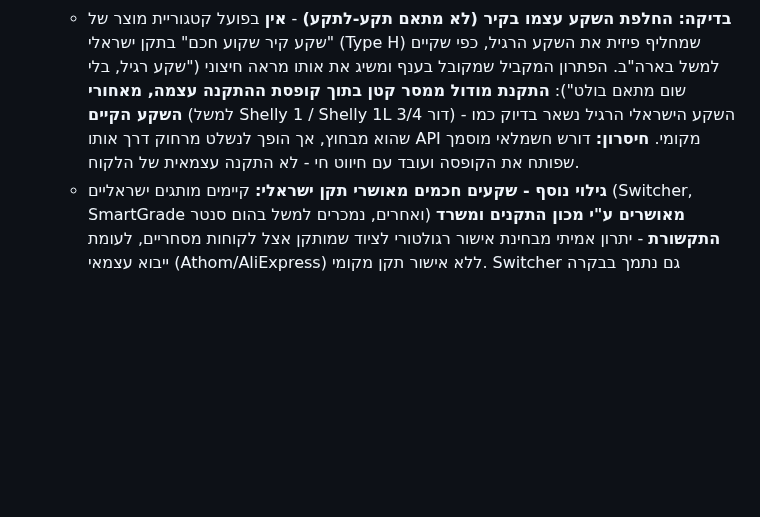
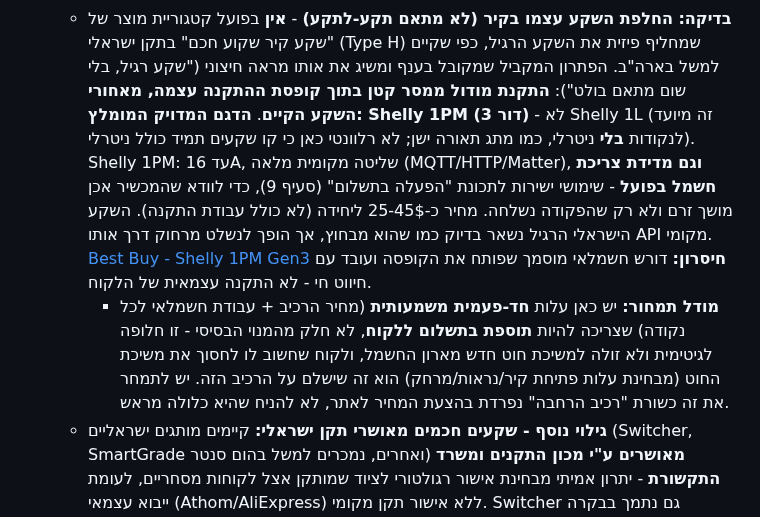
Before and after one commit to A2014A/-, a Markdown page: docs/product-plan.md, the part around the change. Rendered like a GitHub page; blank space fills up the shorter version.

Commit message:
דייק דגם הממסר לקיר (Shelly 1PM) והוסיף מודל תמחור כתוספת בתשלום
עדכן את אופציית הממסר בתוך קופסת ההתקנה: הדגם הנכון הוא Shelly 1PM
דור 3 (לא Shelly 1L, שמיועד לנקודות בלי ניטרלי) - עד 16A עם מדידת
צריכת חשמל בפועל, שימושי לתכונת ההפעלה בתשלום. הוסיף גם סעיף מפורש:
העלות החד-פעמית (רכיב + התקנת חשמלאי) צריכה להיות תוספת בתשלום
ללקוח, לא כלולה במנוי הבסיסי - חלופה ללקוח שמעדיף לא למשוך חוט חדש
מארון החשמל.

Co-Authored-By: Claude Sonnet 5 <noreply@anthropic.com>
Claude-Session: https://claude.ai/code/session_01SPE6eTrozwSys5k5XtskKa

```diff
--- a/docs/product-plan.md
+++ b/docs/product-plan.md
@@ -823,11 +823,25 @@
     קטגוריית מוצר של "שקע קיר שקוע חכם" בתקן ישראלי (Type H) שמחליף
     פיזית את השקע הרגיל, כפי שקיים למשל בארה"ב. הפתרון המקביל שמקובל
     בענף ומשיג את אותו מראה חיצוני ("שקע רגיל, בלי שום מתאם בולט"):
-    **התקנת מודול ממסר קטן בתוך קופסת ההתקנה עצמה, מאחורי השקע הקיים**
-    (למשל Shelly 1 / Shelly 1L דור 3/4) - השקע הישראלי הרגיל נשאר
-    בדיוק כמו שהוא מבחוץ, אך הופך לנשלט מרחוק דרך אותו API מקומי.
+    **התקנת מודול ממסר קטן בתוך קופסת ההתקנה עצמה, מאחורי השקע הקיים**.
+    **הדגם המדויק המומלץ: Shelly 1PM (דור 3)** - לא Shelly 1L (זה מיועד
+    לנקודות **בלי** ניטרלי, כמו מתג תאורה ישן; לא רלוונטי כאן כי קו
+    שקעים תמיד כולל ניטרלי). Shelly 1PM: עד 16A, שליטה מקומית מלאה
+    (MQTT/HTTP/Matter), **וגם מדידת צריכת חשמל בפועל** - שימושי ישירות
+    לתכונת "הפעלה בתשלום" (סעיף 9), כדי לוודא שהמכשיר אכן מושך זרם ולא
+    רק שהפקודה נשלחה. מחיר כ-25-45$ ליחידה (לא כולל עבודת התקנה).
+    השקע הישראלי הרגיל נשאר בדיוק כמו שהוא מבחוץ, אך הופך לנשלט מרחוק
+    דרך אותו API מקומי.
+    [Best Buy - Shelly 1PM Gen3](https://www.bestbuy.com/product/shelly-1pm-gen3-16a-smart-relay-with-power-measurement-wi-fi-matter-red/JV5QKC8W4F)
     **חיסרון:** דורש חשמלאי מוסמך שפותח את הקופסה ועובד עם חיווט חי -
     לא התקנה עצמאית של הלקוח.
+    - **מודל תמחור:** יש כאן עלות **חד-פעמית משמעותית** (מחיר הרכיב +
+      עבודת חשמלאי לכל נקודה) שצריכה להיות **תוספת בתשלום ללקוח**,
+      לא חלק מהמנוי הבסיסי - זו חלופה לגיטימית ולא זולה למשיכת חוט
+      חדש מארון החשמל, ולקוח שחשוב לו לחסוך את משיכת החוט (מבחינת
+      עלות פתיחת קיר/נראות/מרחק) הוא זה שישלם על הרכיב הזה. יש לתמחר
+      את זה כשורת "רכיב הרחבה" נפרדת בהצעת המחיר לאתר, לא להניח
+      שהיא כלולה מראש.
   - **גילוי נוסף - שקעים חכמים מאושרי תקן ישראלי:** קיימים מותגים
     ישראליים (Switcher, SmartGrade ואחרים, נמכרים למשל בהום סנטר)
     **מאושרים ע"י מכון התקנים ומשרד התקשורת** - יתרון אמיתי מבחינת
```
